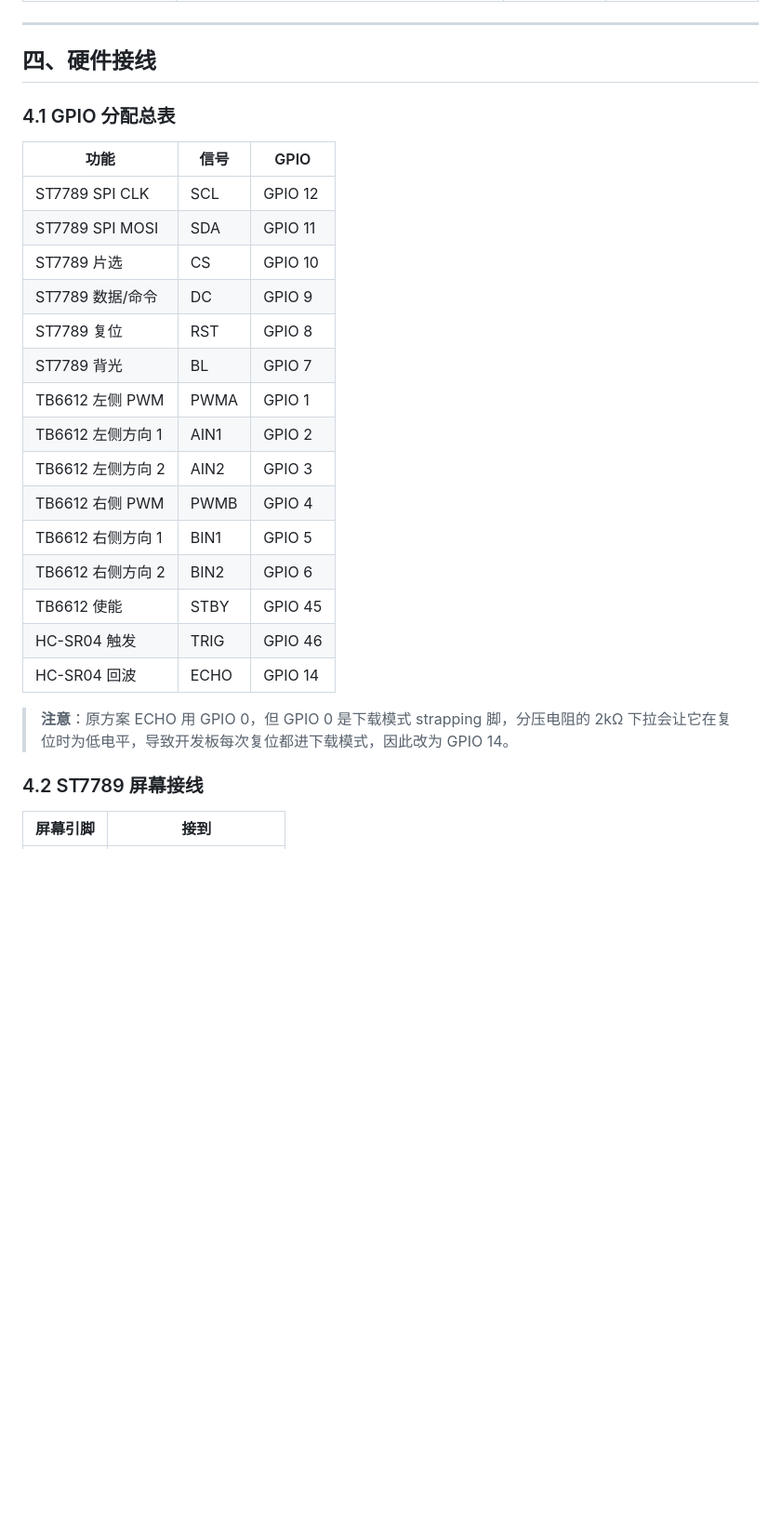
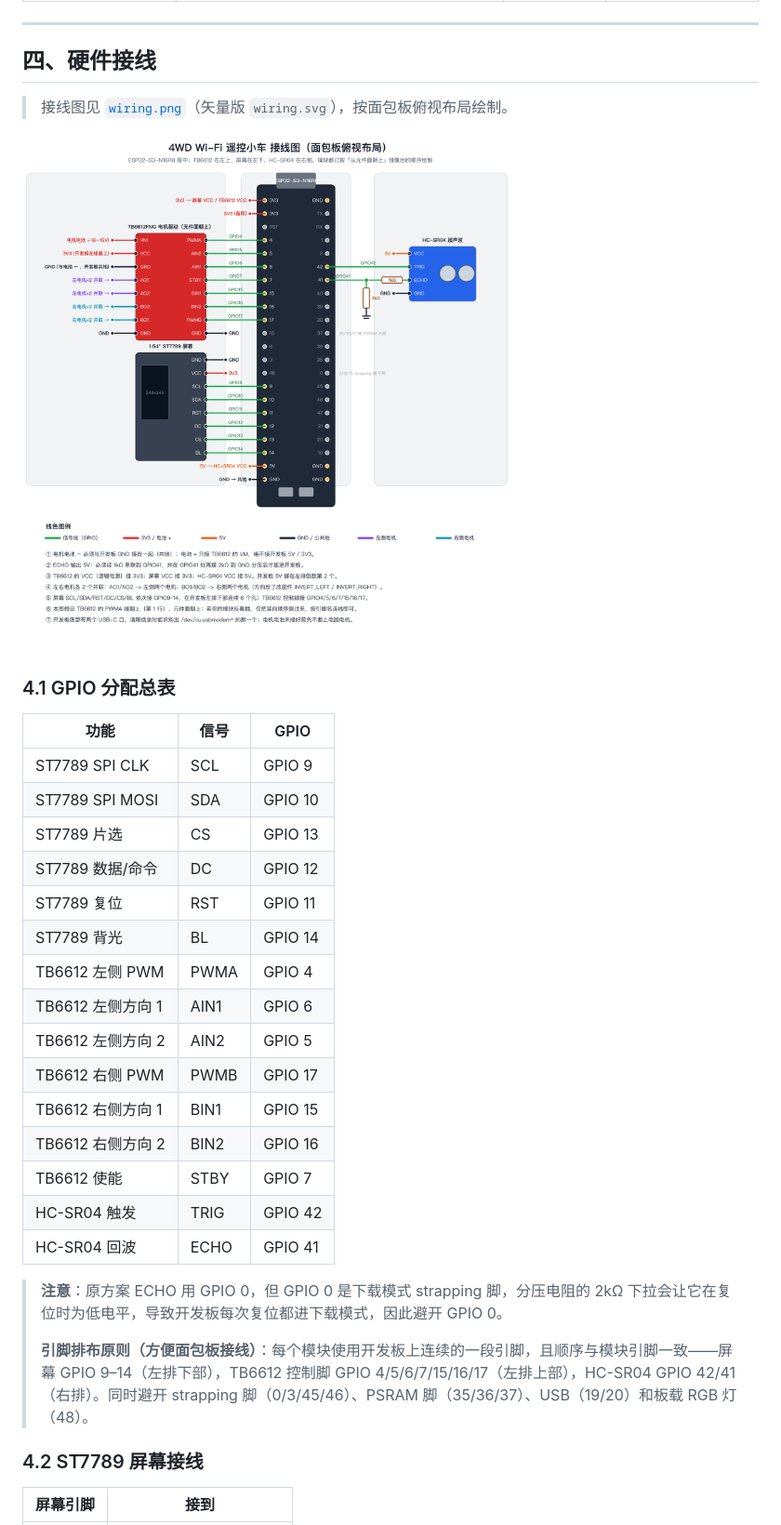
Before and after one commit to pingdai/esp32-4w-car, a Markdown page: docs/design.md, the part around one of its changes. Shown at 93% size. GitHub-like rendering; pictures changed too: docs/wiring.png (added); blank space fills up the shorter version.

```diff
--- a/docs/design.md
+++ b/docs/design.md
@@ -113,27 +113,33 @@
 
 ## 四、硬件接线
 
+> 接线图见 [`wiring.png`](wiring.png)（矢量版 `wiring.svg`），按面包板俯视布局绘制。
+
+![接线图](wiring.png)
+
 ### 4.1 GPIO 分配总表
 
 | 功能 | 信号 | GPIO |
 |------|------|------|
-| ST7789 SPI CLK | SCL | GPIO 12 |
-| ST7789 SPI MOSI | SDA | GPIO 11 |
-| ST7789 片选 | CS | GPIO 10 |
-| ST7789 数据/命令 | DC | GPIO 9 |
-| ST7789 复位 | RST | GPIO 8 |
-| ST7789 背光 | BL | GPIO 7 |
-| TB6612 左侧 PWM | PWMA | GPIO 1 |
-| TB6612 左侧方向 1 | AIN1 | GPIO 2 |
-| TB6612 左侧方向 2 | AIN2 | GPIO 3 |
-| TB6612 右侧 PWM | PWMB | GPIO 4 |
-| TB6612 右侧方向 1 | BIN1 | GPIO 5 |
-| TB6612 右侧方向 2 | BIN2 | GPIO 6 |
-| TB6612 使能 | STBY | GPIO 45 |
-| HC-SR04 触发 | TRIG | GPIO 46 |
-| HC-SR04 回波 | ECHO | GPIO 14 |
+| ST7789 SPI CLK | SCL | GPIO 9 |
+| ST7789 SPI MOSI | SDA | GPIO 10 |
+| ST7789 片选 | CS | GPIO 13 |
+| ST7789 数据/命令 | DC | GPIO 12 |
+| ST7789 复位 | RST | GPIO 11 |
+| ST7789 背光 | BL | GPIO 14 |
+| TB6612 左侧 PWM | PWMA | GPIO 4 |
+| TB6612 左侧方向 1 | AIN1 | GPIO 6 |
+| TB6612 左侧方向 2 | AIN2 | GPIO 5 |
+| TB6612 右侧 PWM | PWMB | GPIO 17 |
+| TB6612 右侧方向 1 | BIN1 | GPIO 15 |
+| TB6612 右侧方向 2 | BIN2 | GPIO 16 |
+| TB6612 使能 | STBY | GPIO 7 |
+| HC-SR04 触发 | TRIG | GPIO 42 |
+| HC-SR04 回波 | ECHO | GPIO 41 |
 
-> **注意**：原方案 ECHO 用 GPIO 0，但 GPIO 0 是下载模式 strapping 脚，分压电阻的 2kΩ 下拉会让它在复位时为低电平，导致开发板每次复位都进下载模式，因此改为 GPIO 14。
+> **注意**：原方案 ECHO 用 GPIO 0，但 GPIO 0 是下载模式 strapping 脚，分压电阻的 2kΩ 下拉会让它在复位时为低电平，导致开发板每次复位都进下载模式，因此避开 GPIO 0。
+>
+> **引脚排布原则（方便面包板接线）**：每个模块使用开发板上连续的一段引脚，且顺序与模块引脚一致——屏幕 GPIO 9–14（左排下部），TB6612 控制脚 GPIO 4/5/6/7/15/16/17（左排上部），HC-SR04 GPIO 42/41（右排）。同时避开 strapping 脚（0/3/45/46）、PSRAM 脚（35/36/37）、USB（19/20）和板载 RGB 灯（48）。
 
 ### 4.2 ST7789 屏幕接线
 
```
Also changed, not shown: other parts of docs/design.md (+17 -17 lines), README.md (+23 -17 lines), README_zh.md (+23 -17 lines), 2 other files.
